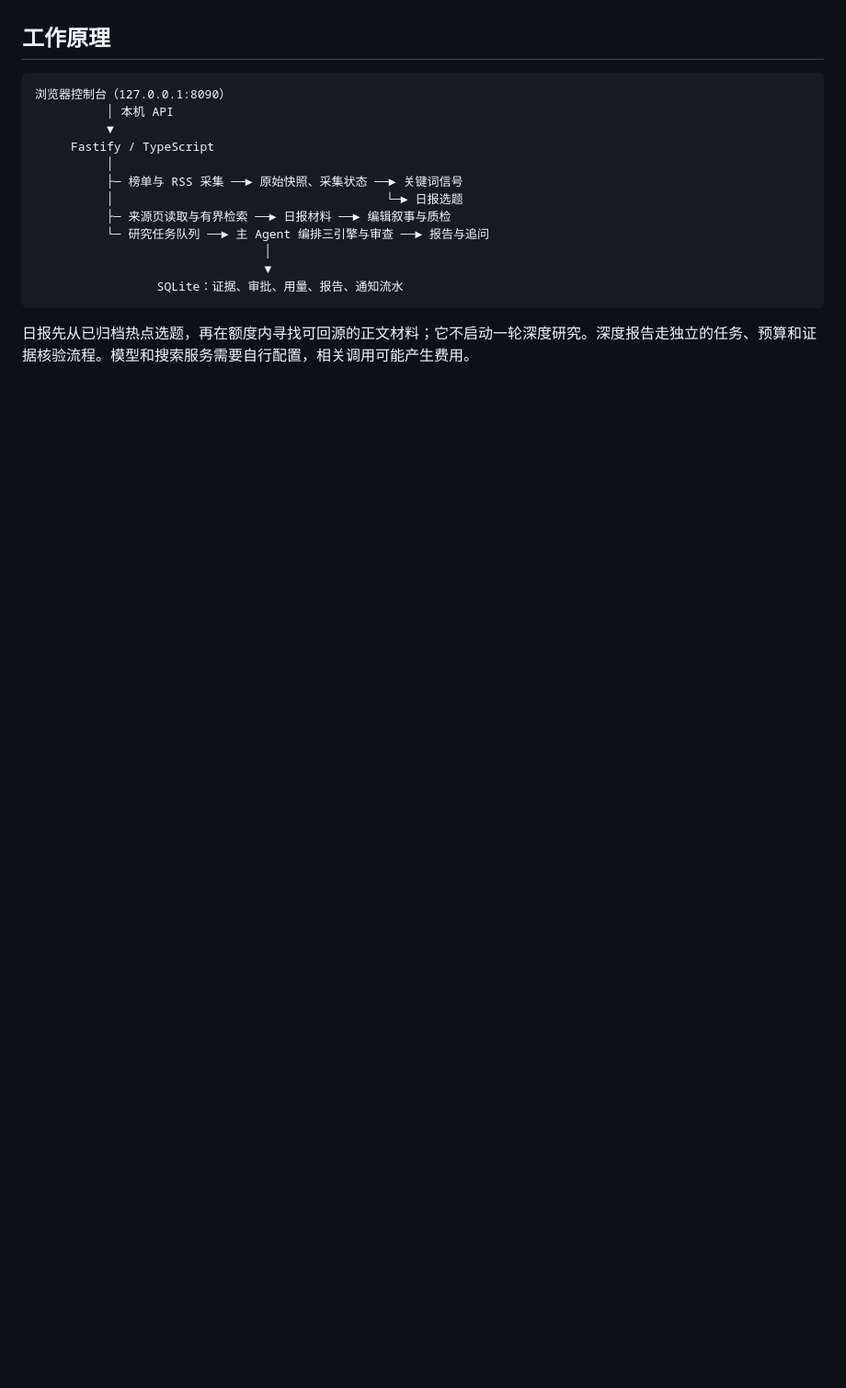
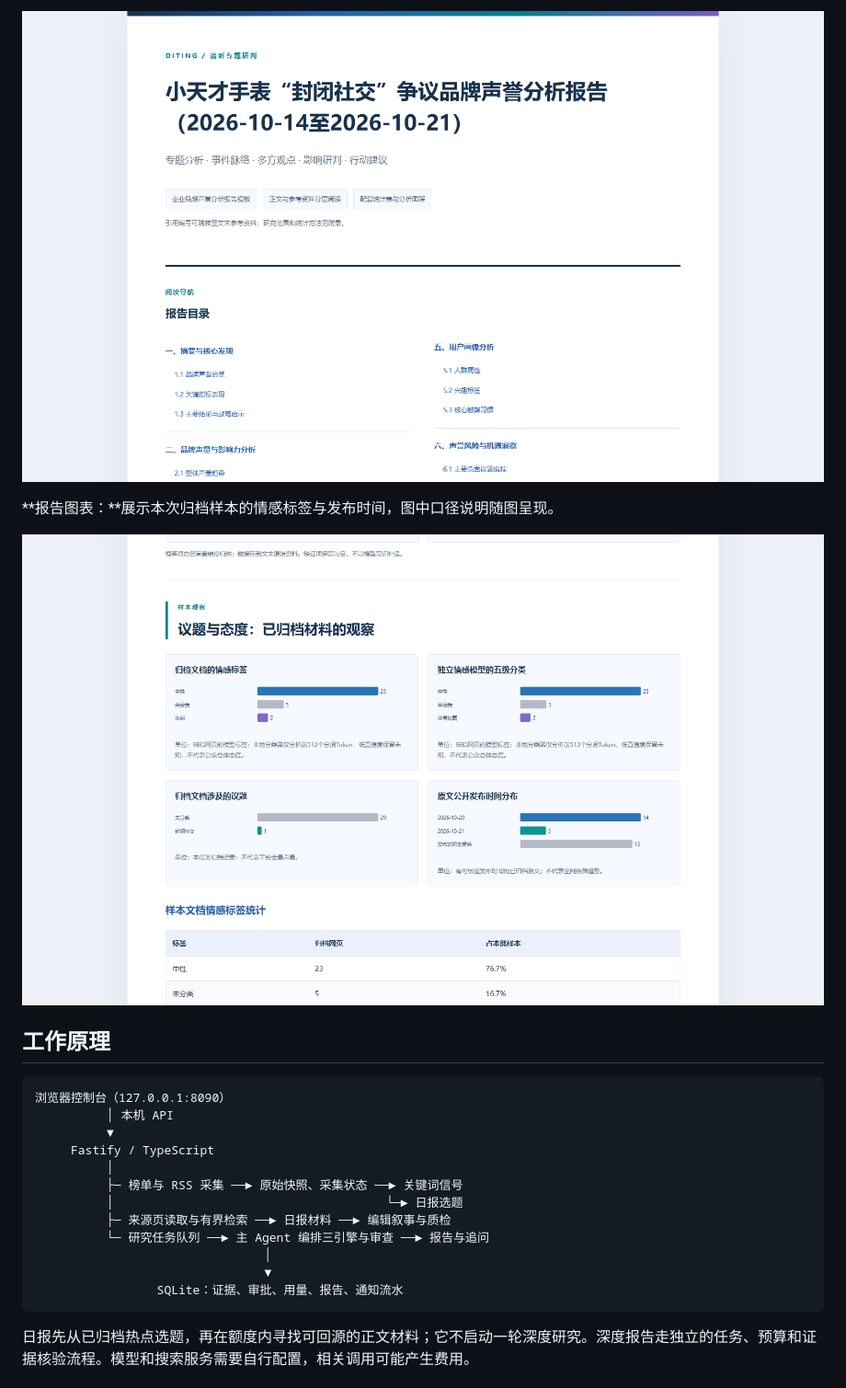
Before and after one commit to hello-lynn-prog/DiTing, a Markdown page: README.md, the part around the change printed below. Shown: that part at 92% size. Drawn GitHub-style; pictures changed too: assets/screenshots/report-charts.png (added), assets/screenshots/research-report.png (added); blank space fills up the shorter version.

```diff
--- a/README.md
+++ b/README.md
@@ -29,3 +44,8 @@ DiTing 是运行在本机的多源热点监测与研究 Agent。它把热点发
+![DiTing 专题报告阅读页](assets/screenshots/research-report.png)
+
+**报告图表：**展示本次归档样本的情感标签与发布时间，图中口径说明随图呈现。
+
+![DiTing 报告样本图表](assets/screenshots/report-charts.png)
 
 ## 工作原理
 
```
Also changed, not shown: other parts of README.md (+15 -0 lines), assets/screenshots/daily-brief.png (added), assets/screenshots/hotlist.png (added).
